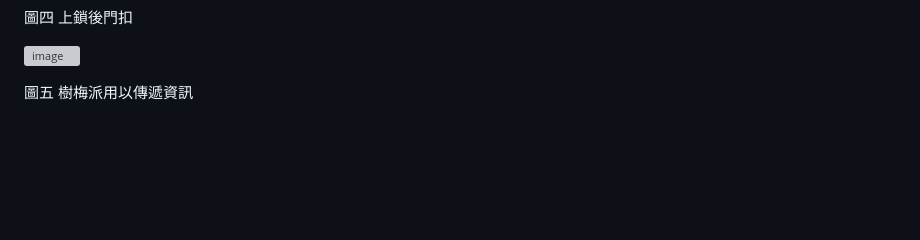
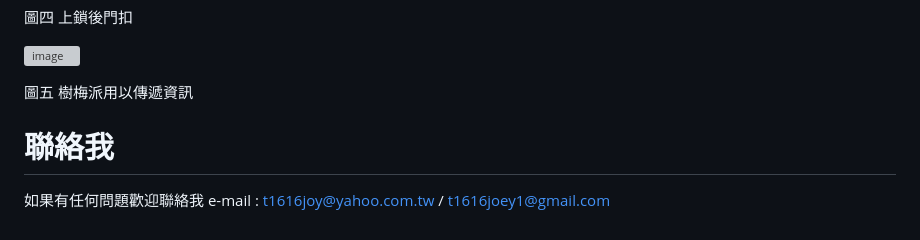
Before and after one commit to badguy361/AIOT_dorm, a Markdown page: README.md, the part around the change. Drawn GitHub-style; blank space fills up the shorter version; grey boxes are pictures that could not be loaded.

```diff
--- a/README.md
+++ b/README.md
@@ -32,3 +32,6 @@ Django為一種框架，以此可連接後端資料庫與前端網頁設計頁
 ![image](https://user-images.githubusercontent.com/43988698/215307867-08c19b80-7583-4cb9-924f-f2d0ca61c012.png)
 
 圖五 樹梅派用以傳遞資訊
+
+# 聯絡我
+如果有任何問題歡迎聯絡我 e-mail : t1616joy@yahoo.com.tw / t1616joey1@gmail.com
```
